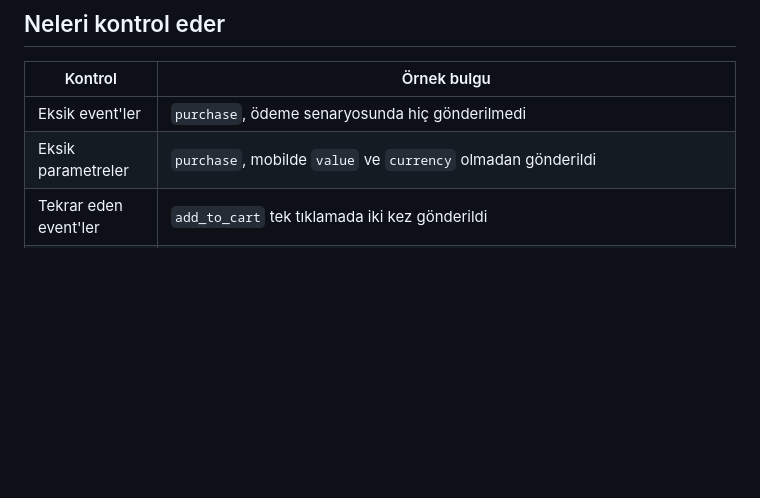
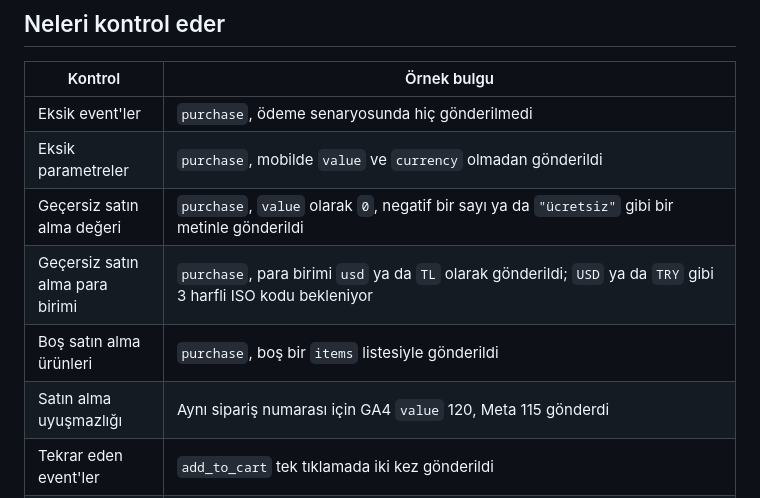
Before and after one commit to analitikisler/ai-tag-debugger, a Markdown page: README.tr.md, the part around the change. Drawn GitHub-style; blank space fills up the shorter version.

Commit message:
Document purchase value, currency, items and mismatch checks in READMEs

```diff
--- a/README.tr.md
+++ b/README.tr.md
@@ -40,6 +40,10 @@ Tag'leri elle test etmek bunu yakalar, ama zahmetli olduğu için her sürümden
 |---|---|
 | Eksik event'ler | `purchase`, ödeme senaryosunda hiç gönderilmedi |
 | Eksik parametreler | `purchase`, mobilde `value` ve `currency` olmadan gönderildi |
+| Geçersiz satın alma değeri | `purchase`, `value` olarak `0`, negatif bir sayı ya da `"ücretsiz"` gibi bir metinle gönderildi |
+| Geçersiz satın alma para birimi | `purchase`, para birimi `usd` ya da `TL` olarak gönderildi; `USD` ya da `TRY` gibi 3 harfli ISO kodu bekleniyor |
+| Boş satın alma ürünleri | `purchase`, boş bir `items` listesiyle gönderildi |
+| Satın alma uyuşmazlığı | Aynı sipariş numarası için GA4 `value` 120, Meta 115 gönderdi |
 | Tekrar eden event'ler | `add_to_cart` tek tıklamada iki kez gönderildi |
 | Çerez onayı | Meta `PageView`, ziyaretçi çerezleri kabul etmeden gönderildi; Consent Mode varsayılanı yok ya da çok geç ayarlanmış, Consent Mode v2 sinyalleri (`ad_user_data`, `ad_personalization`) eksik, onaydan önce yazılan izleme çerezleri, `decline_cookies` yolculuğu bandı reddettikten sonra hâlâ çalışan etiketler ya da çerezler, işe yaramayan reddet düğmesi |
 | Kişisel veri | Bir e-posta adresi reklam platformuna açık metin olarak gönderildi |
```
Also changed, not shown: README.md (+4 -0 lines).
